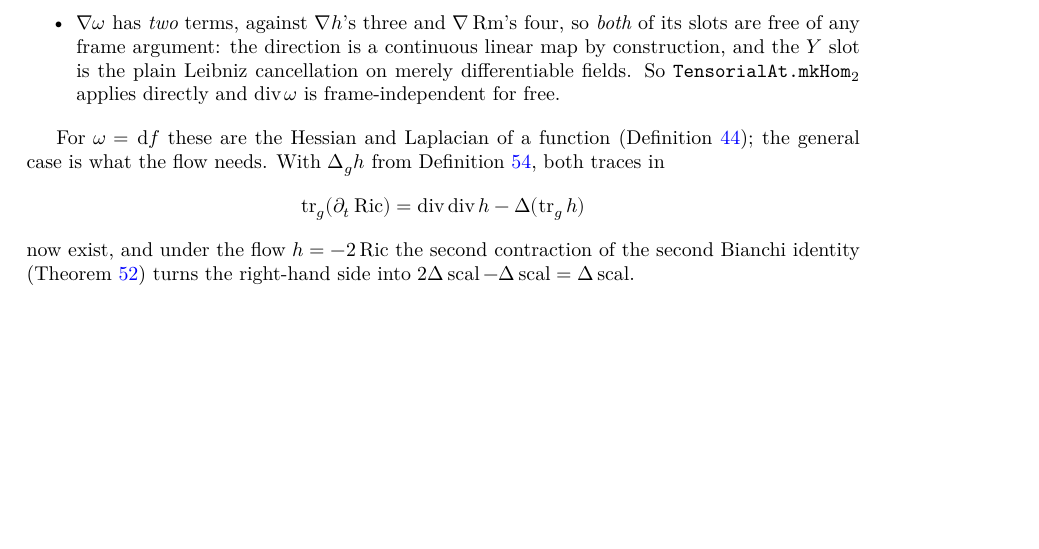
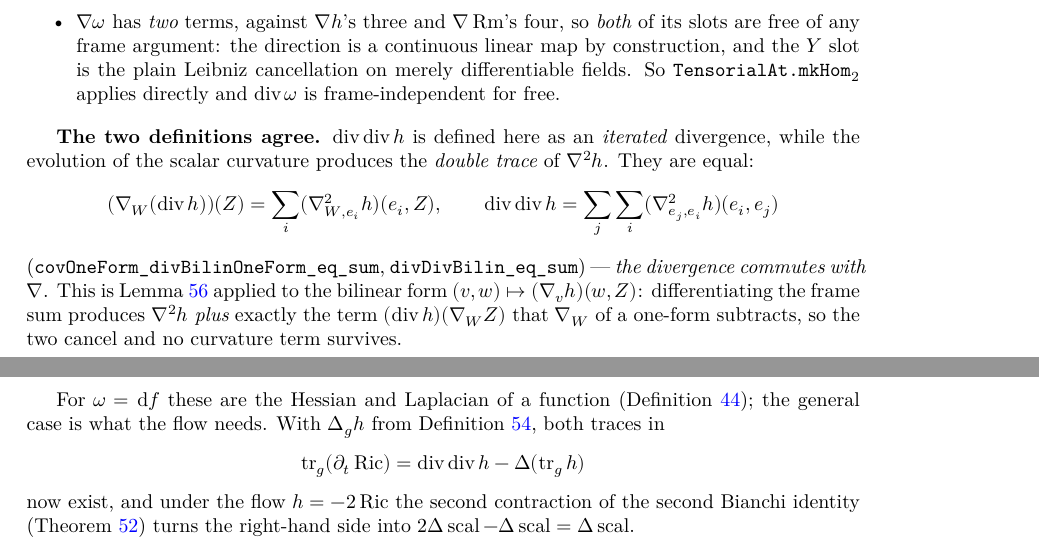
Before and after one commit to korbonits/ricci-flow-blueprint, a LaTeX thesis (blueprint/src/print.tex, which reads blueprint/src/content.tex): part of page 23 of 39 before the commit and two parts of pages 23 and 24 of 39 after it, the two joined at a grey line, cut so that both start at the same text, the shorter picture padded with empty space. Compiled offline with XeLaTeX.

Commit message:
The divergence commutes with ∇, so div div h is the double trace of ∇²h
`div div h` was defined as an iterated divergence, while the evolution of the
scalar curvature produces the double trace of `∇²h`. These are now identified:

- `covOneForm_divBilinOneForm_eq_sum`: `(∇_W (div h))(Z) = ∑ᵢ (∇²_{W,eᵢ}h)(eᵢ,Z)`.
- `divDivBilin_eq_sum`: `div div h = ∑_{j,i} (∇²_{eⱼ,eᵢ}h)(eᵢ, eⱼ)`.

The proof is `TraceCov.lean`'s trace lemma applied to the bilinear form
`(v,w) ↦ (∇_v h)(w,Z)`: differentiating the frame sum produces `∇²h` *plus*
exactly the term `(div h)(∇_W Z)` that `∇_W` of a one-form subtracts, so the
two cancel and no curvature term survives. `divBilinAux` is that bilinear form
as a field.

Gotcha, and an expensive one: matching `divBilinForm_apply` against a
beta-redex — `(fun y ↦ cov Z y (W y)) x` where the lemma wants `V x`, against a
goal carrying `cov Z x (W x)` — sends the unifier through `mkHom` into the
trivialisations behind `FiberBundle.extend`, and it does not come back. It is a
`whnf` timeout that more heartbeats do not fix (tried at 5×). The fix is to
pass the value explicitly, `∀ v V, MDiffAt V x → V x = v → …`, applied with
`rfl`.

With this, every object in `tr_g(∂ₜ Ric) = div div h − Δ(tr_g h)` exists on a
general manifold *and* is in the form the computation produces. What is left is
the identity itself.

Blueprint `def:one-form-divergence` extended. `lake build` clean,
`check_axioms.py` clean (213 declarations), PDF clean.

Co-Authored-By: Claude Opus 5 <noreply@anthropic.com>
Claude-Session: https://claude.ai/code/session_012GvuZri6X3r72vYY4icUjj

```diff
--- a/blueprint/src/content.tex
+++ b/blueprint/src/content.tex
@@ -1633,7 +1633,9 @@ target actually requires.
     CovariantDerivative.divBilin_eq_sum_basis,
     CovariantDerivative.divBilin_eq_sum_frame,
     CovariantDerivative.divBilinForm,
-    CovariantDerivative.divDivBilin}
+    CovariantDerivative.divDivBilin,
+    CovariantDerivative.covOneForm_divBilinOneForm_eq_sum,
+    CovariantDerivative.divDivBilin_eq_sum}
   \leanok
   \uses{lem:cov-bilin-tensor, def:bilin-laplacian, def:laplacian}
   For a one-form field $\omega$, $(\nab_X \omega)(Y) = X(\omega(Y)) -
@@ -1662,6 +1664,23 @@ target actually requires.
       fields. So $\texttt{TensorialAt.mkHom}_2$ applies directly and
       $\operatorname{div}\omega$ is frame-independent for free.
   \end{itemize}
+
+  \textbf{The two definitions agree.} $\operatorname{div}\operatorname{div} h$
+  is defined here as an \emph{iterated} divergence, while the evolution of the
+  scalar curvature produces the \emph{double trace} of $\nab^2h$. They are equal:
+  \[
+    (\nab_W(\operatorname{div} h))(Z) = \sum_i (\nab^2_{W,e_i}h)(e_i, Z),
+    \qquad
+    \operatorname{div}\operatorname{div} h
+      = \sum_{j}\sum_i (\nab^2_{e_j,e_i}h)(e_i, e_j)
+  \]
+  (\texttt{covOneForm\_divBilinOneForm\_eq\_sum},
+  \texttt{divDivBilin\_eq\_sum}) --- \emph{the divergence commutes with
+  $\nab$}. This is Lemma \ref{lem:metric-trace-cov} applied to the bilinear
+  form $(v,w) \mapsto (\nab_v h)(w,Z)$: differentiating the frame sum produces
+  $\nab^2h$ \emph{plus} exactly the term $(\operatorname{div} h)(\nab_W Z)$
+  that $\nab_W$ of a one-form subtracts, so the two cancel and no curvature
+  term survives.
 
   For $\omega = \mathrm{d}f$ these are the Hessian and Laplacian of a function
   (Definition \ref{def:laplacian}); the general case is what the flow needs.
```
Also changed, not shown: CLAUDE.md (+5 -2 lines), 1 other file.
